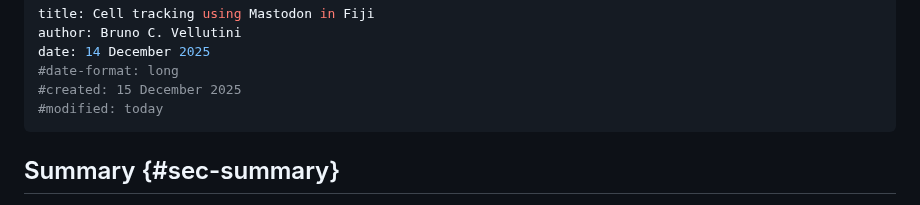
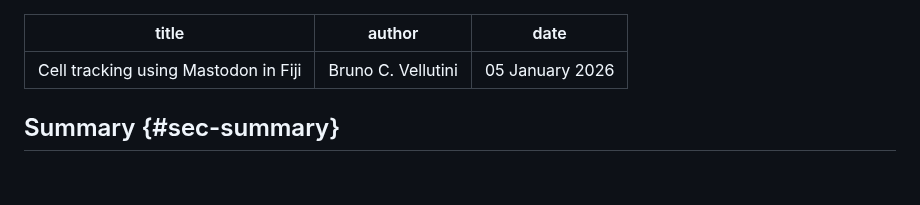
Before and after one commit to bruvellu/light-sheet-image-analysis-workshop-2026, a Markdown page: practicals/practical_cell_tracking.md, the part around the change. Rendered like a GitHub page; blank space fills up the shorter version.

Commit message:
Simplify YAML header on practical_cell_tracking.md

```diff
--- a/practicals/practical_cell_tracking.md
+++ b/practicals/practical_cell_tracking.md
@@ -1,10 +1,7 @@
 ---
 title: Cell tracking using Mastodon in Fiji
 author: Bruno C. Vellutini
-date: 14 December 2025
-#date-format: long
-#created: 15 December 2025
-#modified: today
+date: 05 January 2026
 ---
 
 ## Summary {#sec-summary}
```
